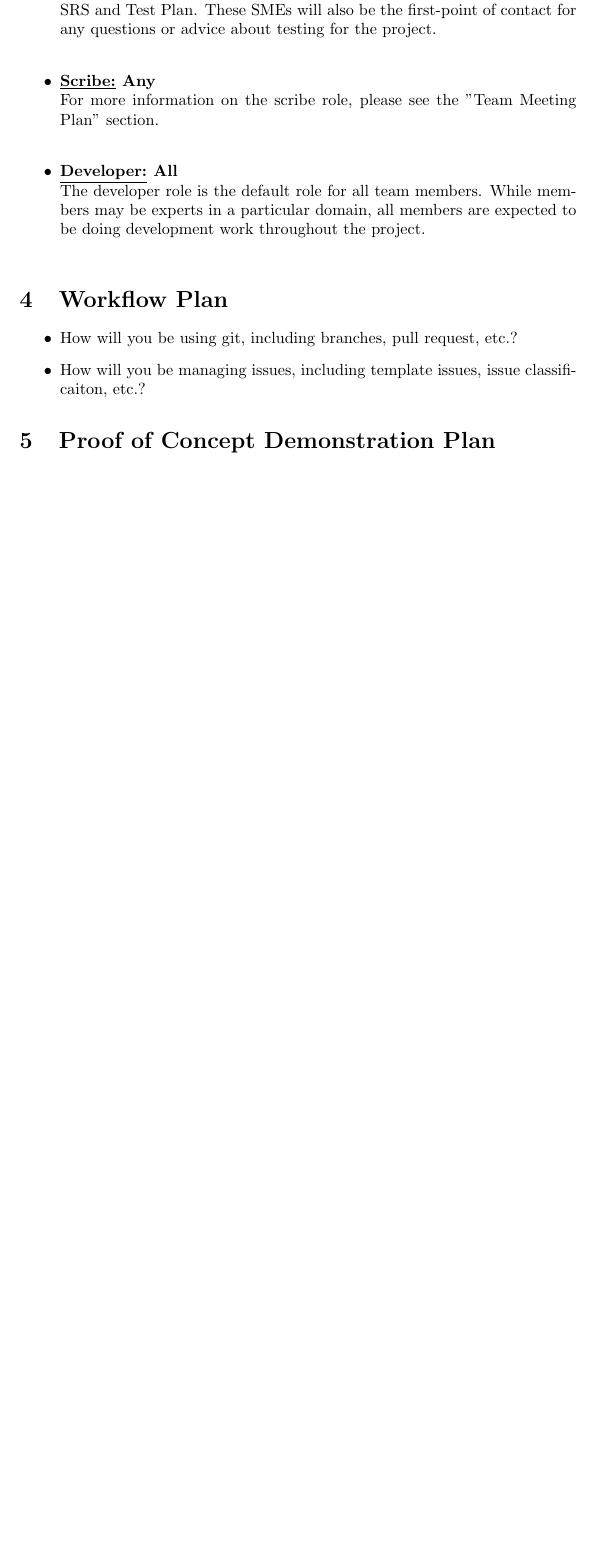
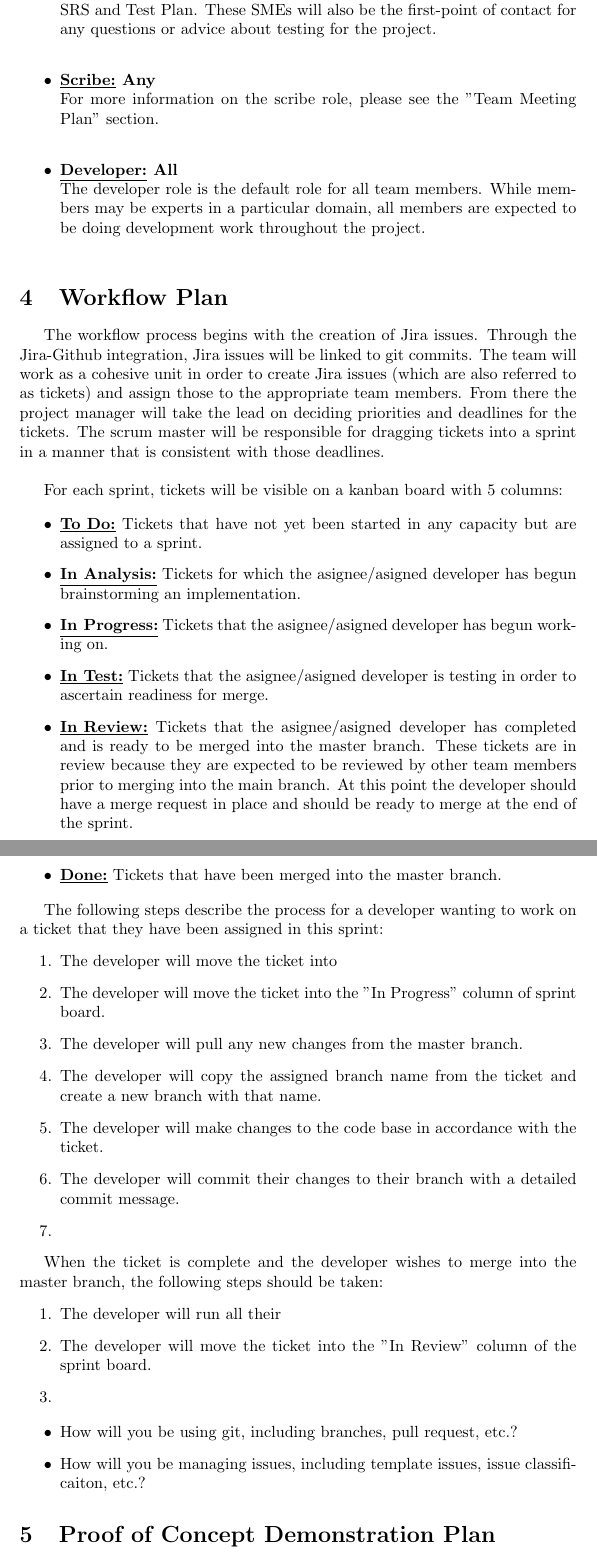
Before and after one commit to davimang/REACH, a LaTeX document (docs/DevelopmentPlan/DevelopmentPlan.tex): part of page 5 of 7 before the commit and two parts of pages 5 and 6 of 8 after it, the two joined at a grey line, cut so that both start at the same text, the shorter picture padded with empty space. Compiled offline with pdfLaTeX.

Commit message:
All new kanban and dev procedures

```diff
--- a/docs/DevelopmentPlan/DevelopmentPlan.tex
+++ b/docs/DevelopmentPlan/DevelopmentPlan.tex
@@ -154,6 +154,43 @@ In order to facilitate communication between all team members, the following too
 \end{itemize}
 \section{Workflow Plan}
 
+The workflow process begins with the creation of Jira issues. Through the Jira-Github integration, Jira issues will be linked to git commits.
+The team will work as a cohesive unit in order to create Jira issues (which are also referred to as tickets) and assign those to the appropriate team members.
+From there the project manager will take the lead on deciding priorities and deadlines for the tickets.
+The scrum master will be responsible for dragging tickets into a sprint in a manner that is consistent with those deadlines.\\
+
+For each sprint, tickets will be visible on a kanban board with 5 columns:
+
+\begin{itemize}
+	\item \textbf{\underline{To Do:}} Tickets that have not yet been started in any capacity but are assigned to a sprint.
+	\item \textbf{\underline{In Analysis:}} Tickets for which the asignee/asigned developer has begun brainstorming an implementation.
+	\item \textbf{\underline{In Progress:}} Tickets that the asignee/asigned developer has begun working on.
+	\item \textbf{\underline{In Test:}} Tickets that the asignee/asigned developer is testing in order to ascertain readiness for merge.
+	\item \textbf{\underline{In Review:}} Tickets that the asignee/asigned developer has completed and is ready to be merged into the master branch.
+	These tickets are in review because they are expected to be reviewed by other team members prior to merging into the main branch.
+	At this point the developer should have a merge request in place and should be ready to merge at the end of the sprint.
+	\item \textbf{\underline{Done:}} Tickets that have been merged into the master branch.
+\end{itemize}
+
+
+The following steps describe the process for a developer wanting to work on a ticket that they have been assigned in this sprint:
+\begin{enumerate}
+	\item The developer will move the ticket into
+	\item The developer will move the ticket into the "In Progress" column of sprint board.
+	\item The developer will pull any new changes from the master branch.
+	\item The developer will copy the assigned branch name from the ticket and create a new branch with that name.
+	\item The developer will make changes to the code base in accordance with the ticket.
+	\item The developer will commit their changes to their branch with a detailed commit message.
+	\item
+\end{enumerate}
+
+When the ticket is complete and the developer wishes to merge into the master branch, the following steps should be taken:
+\begin{enumerate}
+	\item The developer will run all their
+	\item The developer will move the ticket into the "In Review" column of the sprint board.
+	\item
+\end{enumerate}
+
 \begin{itemize}
 	\item How will you be using git, including branches, pull request, etc.?
 	\item How will you be managing issues, including template issues, issue
```
Also changed, not shown: docs/DevelopmentPlan/DevelopmentPlan.pdf.
